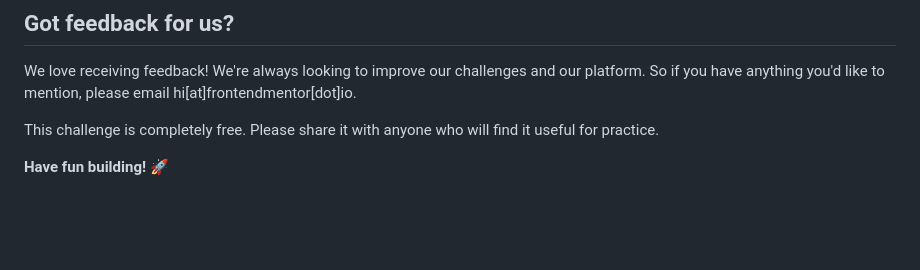
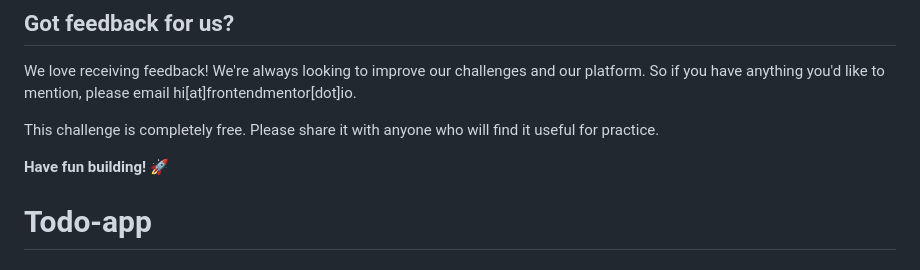
Before and after one commit to remainhumble/Todo-app, a Markdown page: README.md, the part around the change. Drawn GitHub-style; blank space fills up the shorter version.

```diff
--- a/README.md
+++ b/README.md
@@ -110,3 +110,4 @@ We love receiving feedback! We're always looking to improve our challenges and o
 This challenge is completely free. Please share it with anyone who will find it useful for practice.
 
 **Have fun building!** 🚀
+# Todo-app
```
